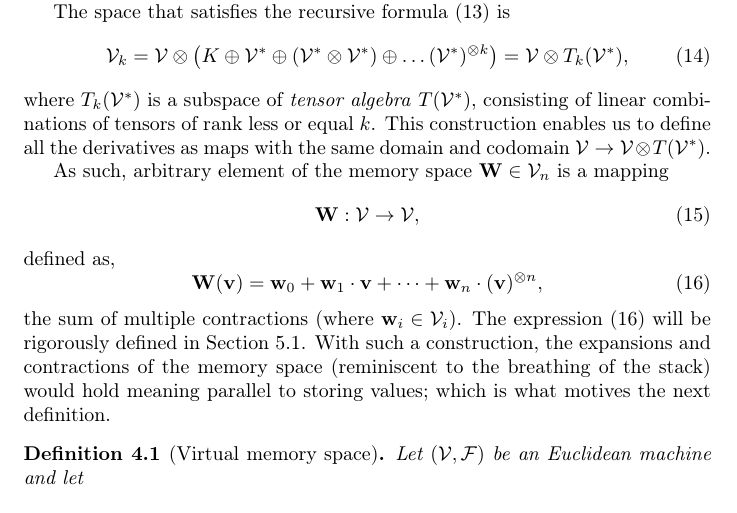
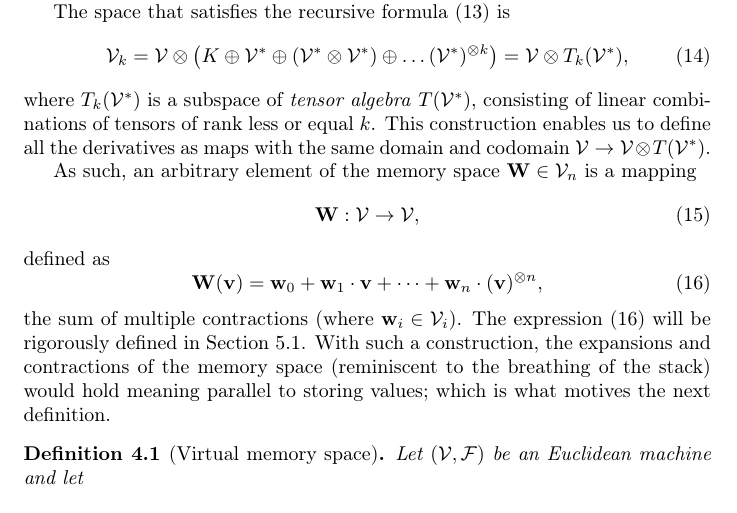
Before and after one commit to ZigaSajovic/Operational-Calculus-for-Differentiable-Programming, a LaTeX paper (latex/main.tex, which reads latex/Differentiable_Programming_Spaces.tex): part of page 6 of 19, cut so that both start at the same text. Compiled offline with pdfLaTeX.

Commit message:
Differentiable programing space: prop

```diff
--- a/latex/Differentiable_Programming_Spaces.tex
+++ b/latex/Differentiable_Programming_Spaces.tex
@@ -32,11 +32,11 @@ identified\footnote{The spaces $\VV\otimes(\VV^*)^{\otimes (j+1)}$ and
   enables us to define all the derivatives as maps with
   the same domain and codomain $\VV\to \VV\otimes T(\VV^*)$.
 
-  As such, arbitrary  element of the memory space $\bfW\in\VV_n$ is a mapping
+  As such, an arbitrary  element of the memory space $\bfW\in\VV_n$ is a mapping
 \begin{equation}
 \bfW:\VV\to\VV,
 \end{equation}
-defined as,
+defined as
 \begin{equation}
 \bfW(\vv)=\bfw_0+\bfw_1\cdot\vv+\cdots+\bfw_n\cdot(\vv)^{\otimes n}\label{eq:Contraction},
 \end{equation}
```
